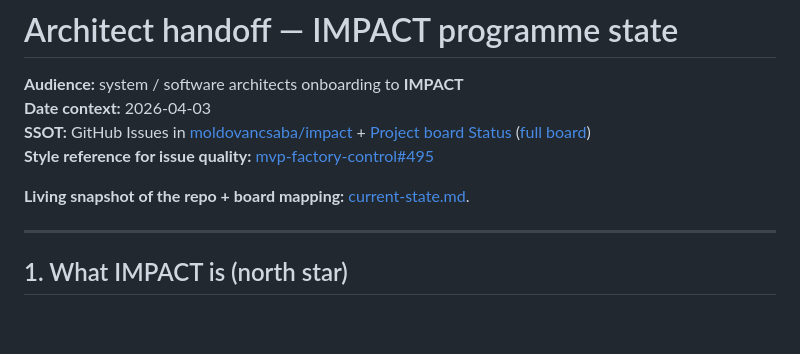
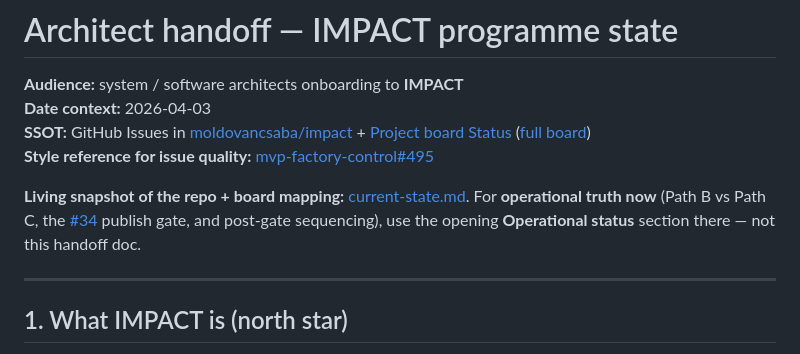
Before and after one commit to sovereignsquad/impact, a Markdown page: docs/architect-handoff.md, the part around the change. Drawn GitHub-style; blank space fills up the shorter version.

```diff
--- a/docs/architect-handoff.md
+++ b/docs/architect-handoff.md
@@ -5,7 +5,7 @@
 **SSOT:** GitHub Issues in [moldovancsaba/impact](https://github.com/moldovancsaba/impact) + [Project board Status](https://github.com/users/moldovancsaba/projects/2/views/3) ([full board](https://github.com/users/moldovancsaba/projects/2/views/1))
 **Style reference for issue quality:** [mvp-factory-control#495](https://github.com/moldovancsaba/mvp-factory-control/issues/495)
 
-**Living snapshot of the repo + board mapping:** [current-state.md](current-state.md).
+**Living snapshot of the repo + board mapping:** [current-state.md](current-state.md). For **operational truth now** (Path B vs Path C, the [#34](https://github.com/moldovancsaba/impact/issues/34) publish gate, and post-gate sequencing), use the opening **Operational status** section there — not this handoff doc.
 
 ---
 
```
Also changed, not shown: docs/current-state.md (+16 -1 lines).
